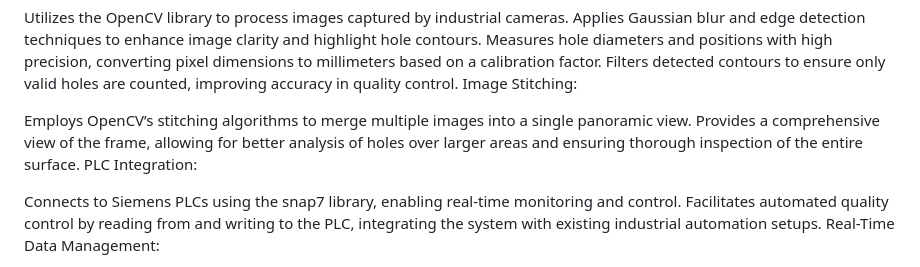
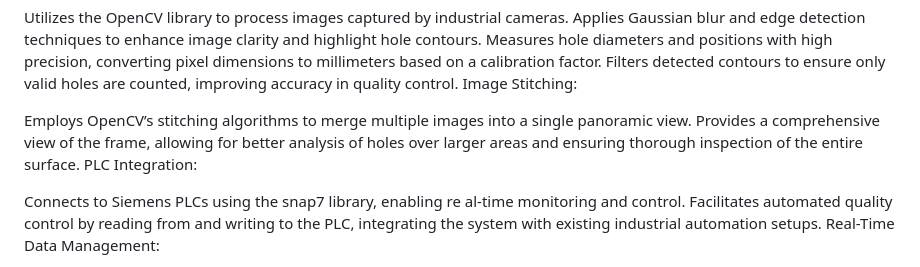
Before and after one commit to Vikash455/Soenen_Hole_Counting_and_Positioning_System_Implementation, a Markdown page: README.md, the part around the change printed below. GitHub-like rendering.

```diff
--- a/README.md
+++ b/README.md
@@ -15,10 +15,12 @@ Filters detected contours to ensure only valid holes are counted, improving accu
 Image Stitching:
 
 Employs OpenCV’s stitching algorithms to merge multiple images into a single panoramic view.
-Provides a comprehensive view of the frame, allowing for better analysis of holes over larger areas and ensuring thorough inspection of the entire surface.
+Provides a comprehensive view of the frame,
+allowing for better analysis of holes over larger areas and ensuring thorough inspection of the entire surface.
 PLC Integration:
 
-Connects to Siemens PLCs using the snap7 library, enabling real-time monitoring and control.
+Connects to Siemens PLCs using the snap7 library, enabling re
+al-time monitoring and control.
 Facilitates automated quality control by reading from and writing to the PLC, integrating the system with existing industrial automation setups.
 Real-Time Data Management:
 
```
Also changed, not shown: other parts of README.md (+3 -0 lines).
